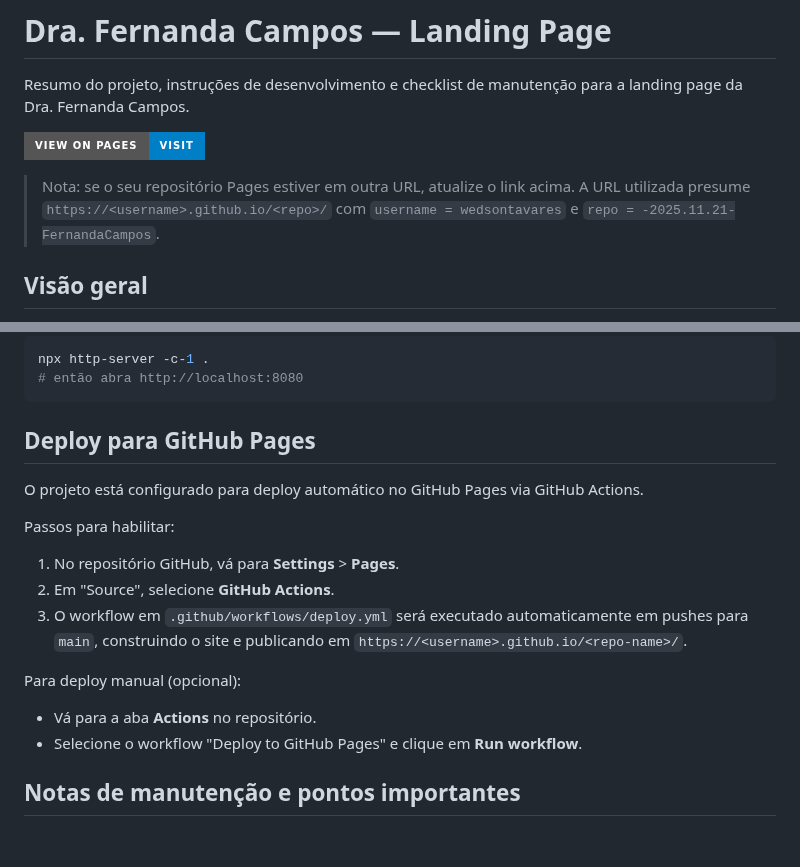
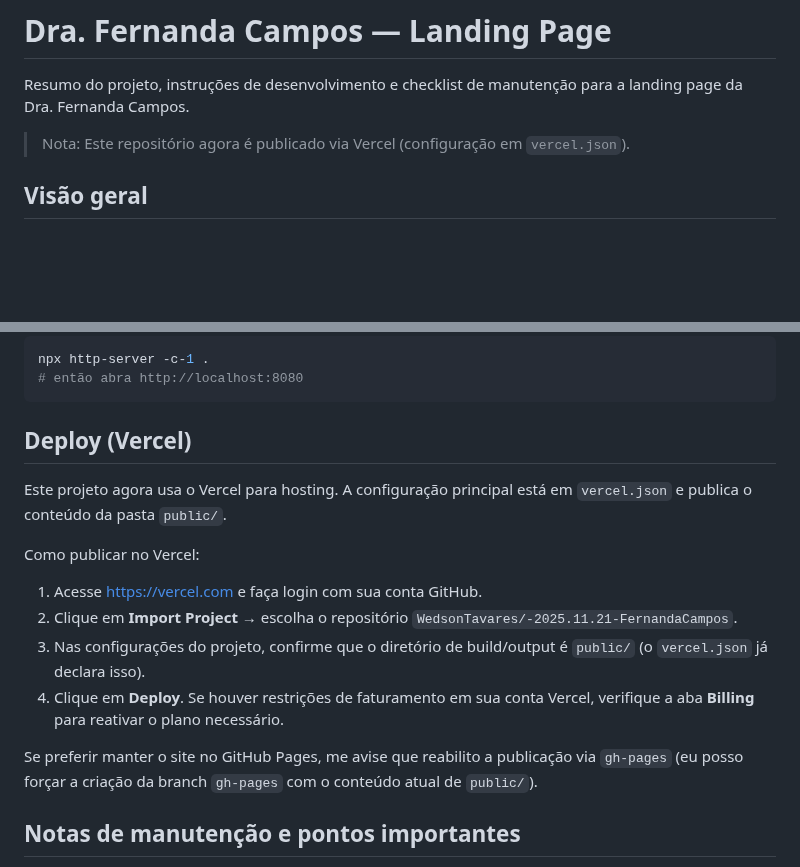
Before and after one commit to WedsonTavares/-2025.11.21-FernandaCampos, a Markdown page: README.md, 2 parts joined by grey strips. Rendered like a GitHub page; badges without logos; blank space fills up the shorter version.

Commit message:
Docs: remove GitHub Pages references, document Vercel deployment

````diff
--- a/README.md
+++ b/README.md
@@ -2,9 +2,7 @@
 
 Resumo do projeto, instruções de desenvolvimento e checklist de manutenção para a landing page da Dra. Fernanda Campos.
 
-[![View on GitHub Pages](https://img.shields.io/badge/View%20on%20Pages-Visit-blue?style=for-the-badge)](https://wedsontavares.github.io/-2025.11.21-FernandaCampos/)
-
-> Nota: se o seu repositório Pages estiver em outra URL, atualize o link acima. A URL utilizada presume `https://<username>.github.io/<repo>/` com `username = wedsontavares` e `repo = -2025.11.21-FernandaCampos`.
+> Nota: Este repositório agora é publicado via Vercel (configuração em `vercel.json`).
 
 ## Visão geral
 
@@ -50,19 +48,18 @@ npx http-server -c-1 .
 # então abra http://localhost:8080
 ```
 
-## Deploy para GitHub Pages
+## Deploy (Vercel)
 
-O projeto está configurado para deploy automático no GitHub Pages via GitHub Actions.
+Este projeto agora usa o Vercel para hosting. A configuração principal está em `vercel.json` e publica o conteúdo da pasta `public/`.
 
-Passos para habilitar:
+Como publicar no Vercel:
 
-1. No repositório GitHub, vá para **Settings** > **Pages**.
-2. Em "Source", selecione **GitHub Actions**.
-3. O workflow em `.github/workflows/deploy.yml` será executado automaticamente em pushes para `main`, construindo o site e publicando em `https://<username>.github.io/<repo-name>/`.
+1. Acesse https://vercel.com e faça login com sua conta GitHub.
+2. Clique em **Import Project** → escolha o repositório `WedsonTavares/-2025.11.21-FernandaCampos`.
+3. Nas configurações do projeto, confirme que o diretório de build/output é `public/` (o `vercel.json` já declara isso).
+4. Clique em **Deploy**. Se houver restrições de faturamento em sua conta Vercel, verifique a aba **Billing** para reativar o plano necessário.
 
-Para deploy manual (opcional):
-- Vá para a aba **Actions** no repositório.
-- Selecione o workflow "Deploy to GitHub Pages" e clique em **Run workflow**.
+Se preferir manter o site no GitHub Pages, me avise que reabilito a publicação via `gh-pages` (eu posso forçar a criação da branch `gh-pages` com o conteúdo atual de `public/`).
 
 ## Notas de manutenção e pontos importantes
 
````
